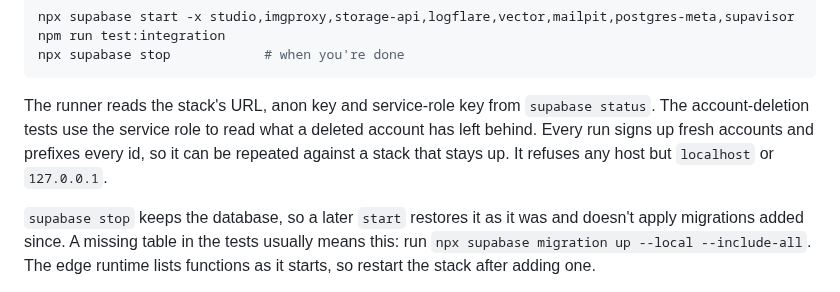
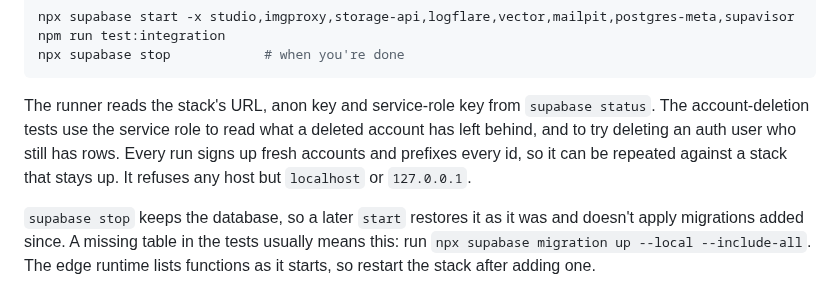
Before and after one commit to jwh3times/PressGolf, a Markdown page: docs/development.md, the part around the change. GitHub-like rendering.

Commit message:
docs: note the integration suite's other use of the service role
Co-Authored-By: Claude Opus 5.5 <noreply@anthropic.com>

```diff
--- a/docs/development.md
+++ b/docs/development.md
@@ -210,9 +210,10 @@ npx supabase stop            # when you're done
 
 The runner reads the stack's URL, anon key and service-role key from
 `supabase status`. The account-deletion tests use the service role to read what
-a deleted account has left behind. Every run signs up fresh accounts and
-prefixes every id, so it can be repeated against a stack that stays up. It
-refuses any host but `localhost` or `127.0.0.1`.
+a deleted account has left behind, and to try deleting an auth user who still
+has rows. Every run signs up fresh accounts and prefixes every id, so it can be
+repeated against a stack that stays up. It refuses any host but `localhost` or
+`127.0.0.1`.
 
 `supabase stop` keeps the database, so a later `start` restores it as it was and
 doesn't apply migrations added since. A missing table in the tests usually means
```
